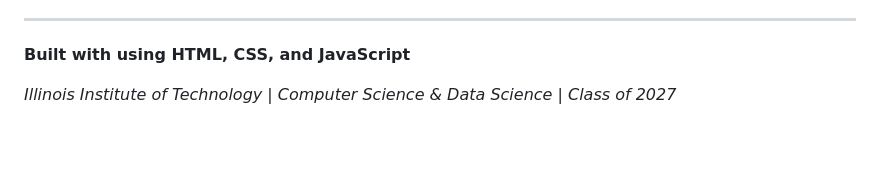
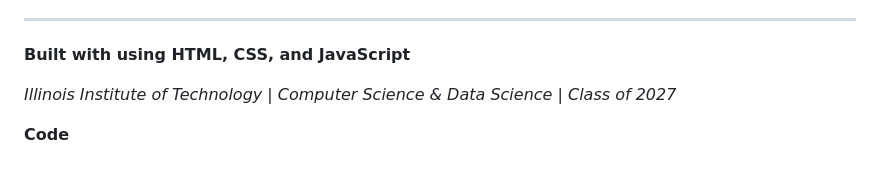
Before and after one commit to Aidan2426/aidanash, a Markdown page: README.md, the part around the change. Rendered like a GitHub page; blank space fills up the shorter version.

Commit message:
Slight Change to the read me

```diff
--- a/README.md
+++ b/README.md
@@ -205,3 +205,5 @@ This project is open source and available for personal use.
 **Built with using HTML, CSS, and JavaScript**
 
 *Illinois Institute of Technology | Computer Science & Data Science | Class of 2027*
+
+**Code**
```
